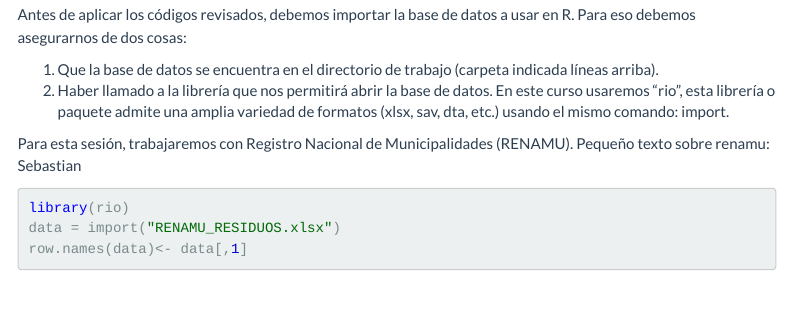
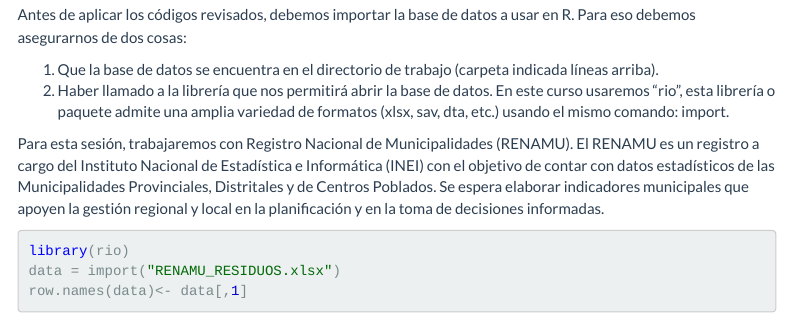
Before and after one commit to EstadisticaSocio/EstadisticaSocio.github.io, an R Markdown document (pd1.Rmd): the page in a window 1100 px wide, from 4960 px down. Rendered offline with R 4.5, knitr and Pandoc, with nearby package versions; some code elsewhere in the file could not run offline; menus at the side of the page are left out.

Commit message:
Update pd1.rmd
Se agregó un pequeño texto sobre el RENAMU

````diff
--- a/pd1.Rmd
+++ b/pd1.Rmd
@@ -135,7 +135,7 @@ Antes de aplicar los códigos revisados, debemos importar la base de datos a usa
 1.  Que la base de datos se encuentra en el directorio de trabajo (carpeta indicada líneas arriba).
 2.  Haber llamado a la librería que nos permitirá abrir la base de datos. En este curso usaremos "rio", esta librería o paquete admite una amplia variedad de formatos (xlsx, sav, dta, etc.) usando el mismo comando: import.
 
-Para esta sesión, trabajaremos con Registro Nacional de Municipalidades (RENAMU). Pequeño texto sobre renamu: Sebastian
+Para esta sesión, trabajaremos con Registro Nacional de Municipalidades (RENAMU). El RENAMU es un registro a cargo del Instituto Nacional de Estadística e Informática (INEI) con el objetivo de contar con datos estadísticos de las Municipalidades Provinciales, Distritales y de Centros Poblados. Se espera elaborar indicadores municipales que apoyen la gestión regional y local en la planificación y en la toma de decisiones informadas.
 
 ```{r}
 library(rio)
````
